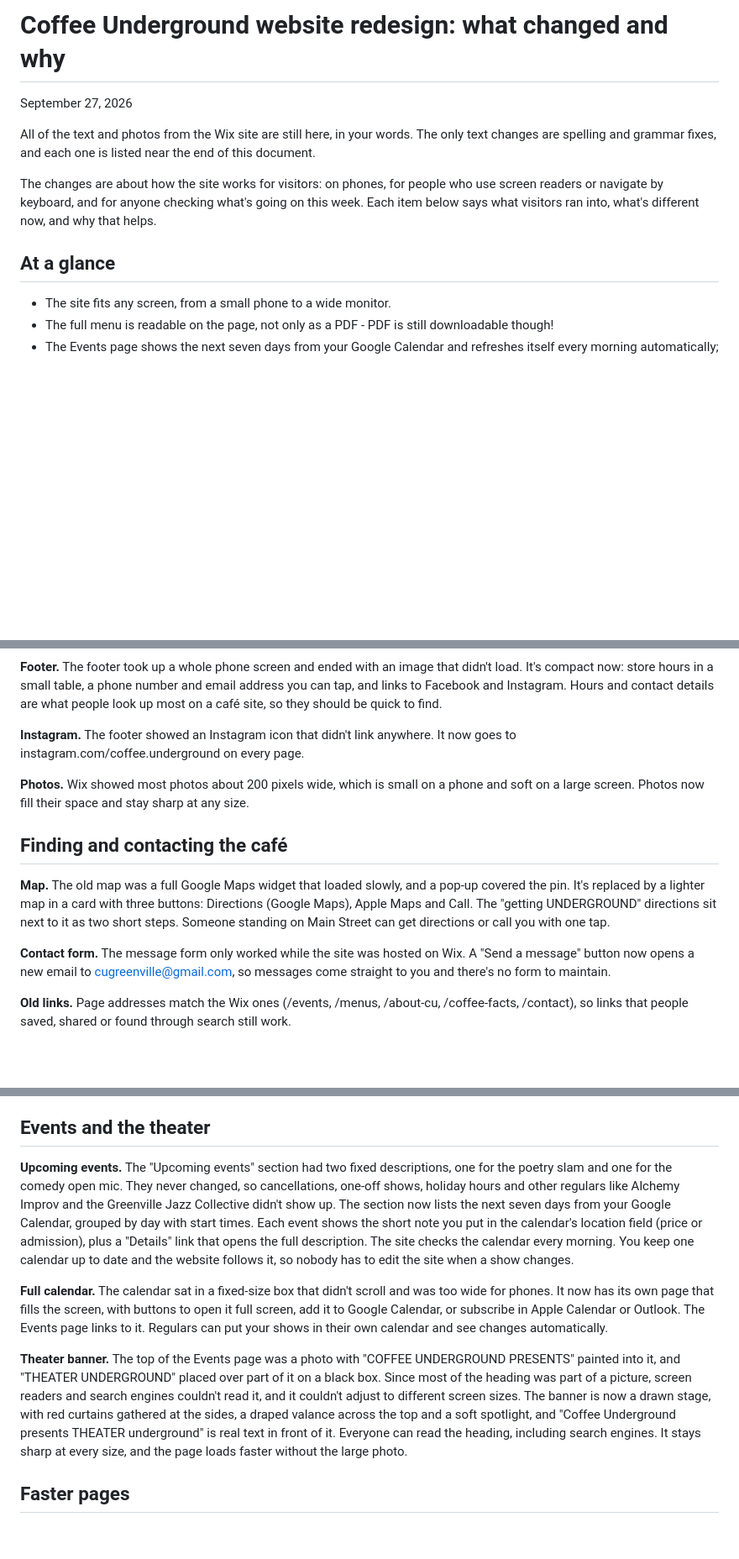
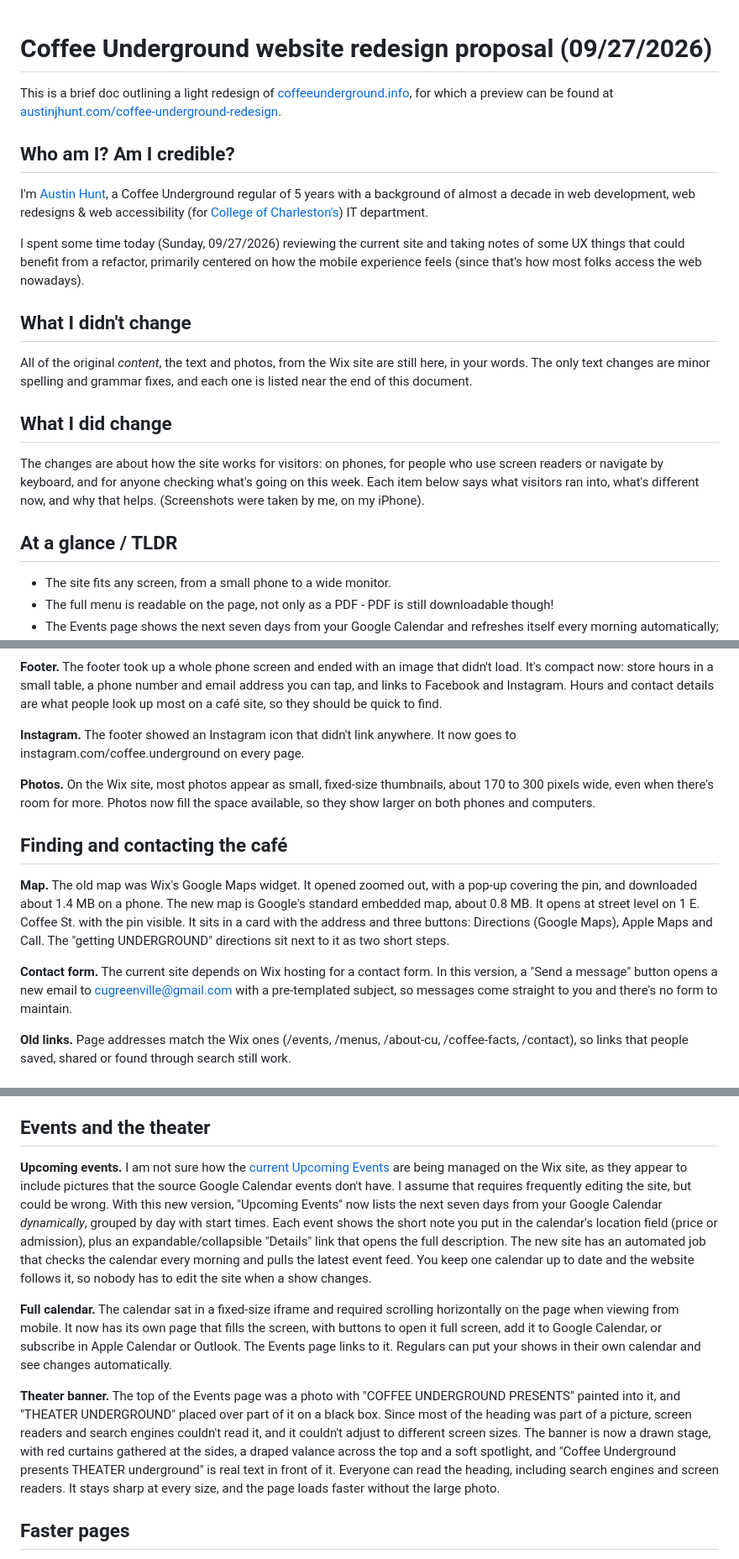
Before and after one commit to austinjhunt/coffee-underground-redesign, a Markdown page: docs/what-changed.md, 3 parts joined by grey strips. Shown at 84% size. Rendered like a GitHub page; blank space fills up the shorter version.

```diff
--- a/docs/what-changed.md
+++ b/docs/what-changed.md
@@ -1,12 +1,22 @@
-# Coffee Underground website redesign: what changed and why
 
-September 27, 2026
+# Coffee Underground website redesign proposal (09/27/2026)
 
-All of the text and photos from the Wix site are still here, in your words. The only text changes are spelling and grammar fixes, and each one is listed near the end of this document.
+This is a brief doc outlining a light redesign of [coffeeunderground.info](https://coffeeunderground.info), for which a preview can be found at [austinjhunt.com/coffee-underground-redesign](https://austinjhunt.com/coffee-underground-redesign).
 
-The changes are about how the site works for visitors: on phones, for people who use screen readers or navigate by keyboard, and for anyone checking what's going on this week. Each item below says what visitors ran into, what's different now, and why that helps.
+## Who am I? Am I credible?
+I'm [Austin Hunt](https://austinjhunt.com), a Coffee Underground regular of 5 years with a background of almost a decade in web development, web redesigns & web accessibility (for [College of Charleston's](https://charleston.edu)) IT department.
 
-## At a glance
+I spent some time today (Sunday, 09/27/2026) reviewing the current site and taking notes of some UX things that could benefit from a refactor, primarily centered on how the mobile experience feels (since that's how most folks access the web nowadays).
+
+## What I didn't change
+
+All of the original *content*, the text and photos, from the Wix site are still here, in your words. The only text changes are minor spelling and grammar fixes, and each one is listed near the end of this document.
+
+## What I did change
+
+The changes are about how the site works for visitors: on phones, for people who use screen readers or navigate by keyboard, and for anyone checking what's going on this week. Each item below says what visitors ran into, what's different now, and why that helps. (Screenshots were taken by me, on my iPhone).
+
+## At a glance / TLDR
 
 - The site fits any screen, from a small phone to a wide monitor.
 - The full menu is readable on the page, not only as a PDF - PDF is still downloadable though!
@@ -78,13 +88,13 @@ Both sets were taken on an iPhone-sized screen. The redesign shots are from the
 
 **Instagram.** The footer showed an Instagram icon that didn't link anywhere. It now goes to instagram.com/coffee.underground on every page.
 
-**Photos.** Wix showed most photos about 200 pixels wide, which is small on a phone and soft on a large screen. Photos now fill their space and stay sharp at any size.
+**Photos.** On the Wix site, most photos appear as small, fixed-size thumbnails, about 170 to 300 pixels wide, even when there's room for more. Photos now fill the space available, so they show larger on both phones and computers.
 
 ## Finding and contacting the café
 
-**Map.** The old map was a full Google Maps widget that loaded slowly, and a pop-up covered the pin. It's replaced by a lighter map in a card with three buttons: Directions (Google Maps), Apple Maps and Call. The "getting UNDERGROUND" directions sit next to it as two short steps. Someone standing on Main Street can get directions or call you with one tap.
+**Map.** The old map was Wix's Google Maps widget. It opened zoomed out, with a pop-up covering the pin, and downloaded about 1.4 MB on a phone. The new map is Google's standard embedded map, about 0.8 MB. It opens at street level on 1 E. Coffee St. with the pin visible. It sits in a card with the address and three buttons: Directions (Google Maps), Apple Maps and Call. The "getting UNDERGROUND" directions sit next to it as two short steps.
 
-**Contact form.** The message form only worked while the site was hosted on Wix. A "Send a message" button now opens a new email to cugreenville@gmail.com, so messages come straight to you and there's no form to maintain.
+**Contact form.** The current site depends on Wix hosting for a contact form. In this version, a "Send a message" button opens a new email to cugreenville@gmail.com with a pre-templated subject, so messages come straight to you and there's no form to maintain.
 
 **Old links.** Page addresses match the Wix ones (/events, /menus, /about-cu, /coffee-facts, /contact), so links that people saved, shared or found through search still work.
 
@@ -98,11 +108,11 @@ Both sets were taken on an iPhone-sized screen. The redesign shots are from the
 
 ## Events and the theater
 
-**Upcoming events.** The "Upcoming events" section had two fixed descriptions, one for the poetry slam and one for the comedy open mic. They never changed, so cancellations, one-off shows, holiday hours and other regulars like Alchemy Improv and the Greenville Jazz Collective didn't show up. The section now lists the next seven days from your Google Calendar, grouped by day with start times. Each event shows the short note you put in the calendar's location field (price or admission), plus a "Details" link that opens the full description. The site checks the calendar every morning. You keep one calendar up to date and the website follows it, so nobody has to edit the site when a show changes.
+**Upcoming events.** I am not sure how the [current Upcoming Events](https://www.coffeeunderground.info/events) are being managed on the Wix site, as they appear to include pictures that the source Google Calendar events don't have. I assume that requires frequently editing the site, but could be wrong. With this new version, "Upcoming Events" now lists the next seven days from your Google Calendar *dynamically*, grouped by day with start times. Each event shows the short note you put in the calendar's location field (price or admission), plus an expandable/collapsible "Details" link that opens the full description. The new site has an automated job that checks the calendar every morning and pulls the latest event feed. You keep one calendar up to date and the website follows it, so nobody has to edit the site when a show changes.
 
-**Full calendar.** The calendar sat in a fixed-size box that didn't scroll and was too wide for phones. It now has its own page that fills the screen, with buttons to open it full screen, add it to Google Calendar, or subscribe in Apple Calendar or Outlook. The Events page links to it. Regulars can put your shows in their own calendar and see changes automatically.
+**Full calendar.** The calendar sat in a fixed-size iframe and required scrolling horizontally on the page when viewing from mobile. It now has its own page that fills the screen, with buttons to open it full screen, add it to Google Calendar, or subscribe in Apple Calendar or Outlook. The Events page links to it. Regulars can put your shows in their own calendar and see changes automatically.
 
-**Theater banner.** The top of the Events page was a photo with "COFFEE UNDERGROUND PRESENTS" painted into it, and "THEATER UNDERGROUND" placed over part of it on a black box. Since most of the heading was part of a picture, screen readers and search engines couldn't read it, and it couldn't adjust to different screen sizes. The banner is now a drawn stage, with red curtains gathered at the sides, a draped valance across the top and a soft spotlight, and "Coffee Underground presents THEATER underground" is real text in front of it. Everyone can read the heading, including search engines. It stays sharp at every size, and the page loads faster without the large photo.
+**Theater banner.** The top of the Events page was a photo with "COFFEE UNDERGROUND PRESENTS" painted into it, and "THEATER UNDERGROUND" placed over part of it on a black box. Since most of the heading was part of a picture, screen readers and search engines couldn't read it, and it couldn't adjust to different screen sizes. The banner is now a drawn stage, with red curtains gathered at the sides, a draped valance across the top and a soft spotlight, and "Coffee Underground presents THEATER underground" is real text in front of it. Everyone can read the heading, including search engines and screen readers. It stays sharp at every size, and the page loads faster without the large photo.
 
 ## Faster pages
 
```
Also changed, not shown: other parts of docs/what-changed.md (+30 -20 lines), docs/intro-latte.png (added), docs/lighthouse-after.png (added), docs/lighthouse-before.png (added), 1 other file.
